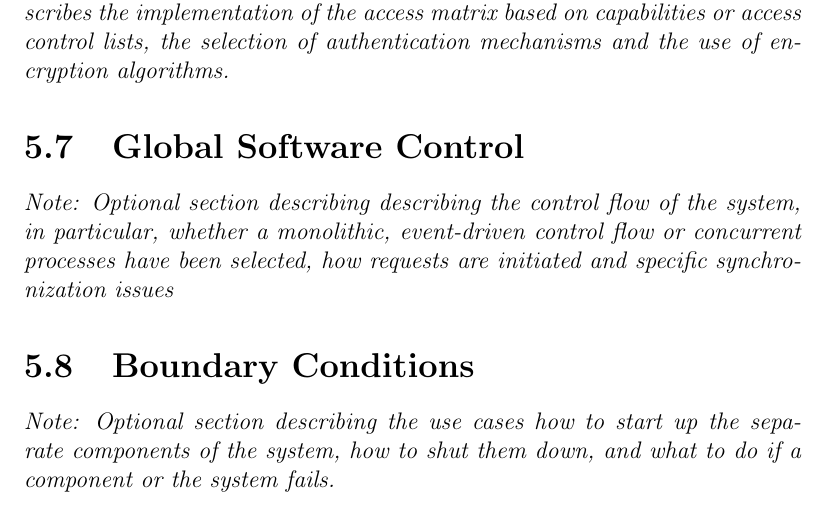
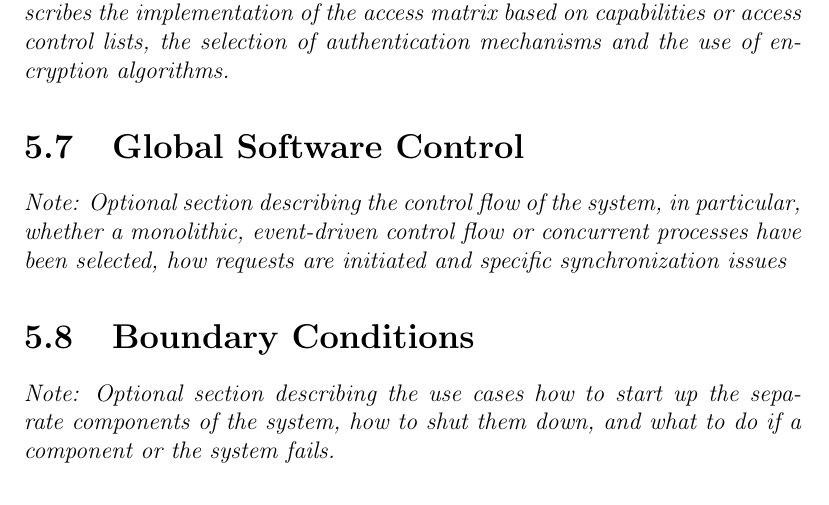
Before and after one commit to ls1intum/thesis-template, a LaTeX thesis (thesis.tex): part of page 19 of 27, cut so that both start at the same text. Compiled offline with pdfLaTeX.

Commit message:
Remove a duplicated word

```diff
--- a/thesis.tex
+++ b/thesis.tex
@@ -282,7 +282,7 @@ It contains a rationale of the selected storage scheme, file system or database,
 
 \section{Global Software Control}
 
-\textit{Note: Optional section describing describing the control flow of the system, in particular, whether a monolithic, event-driven control flow or concurrent processes have been selected, how requests are initiated and specific synchronization issues}
+\textit{Note: Optional section describing the control flow of the system, in particular, whether a monolithic, event-driven control flow or concurrent processes have been selected, how requests are initiated and specific synchronization issues}
 
 
 \section{Boundary Conditions}
```
